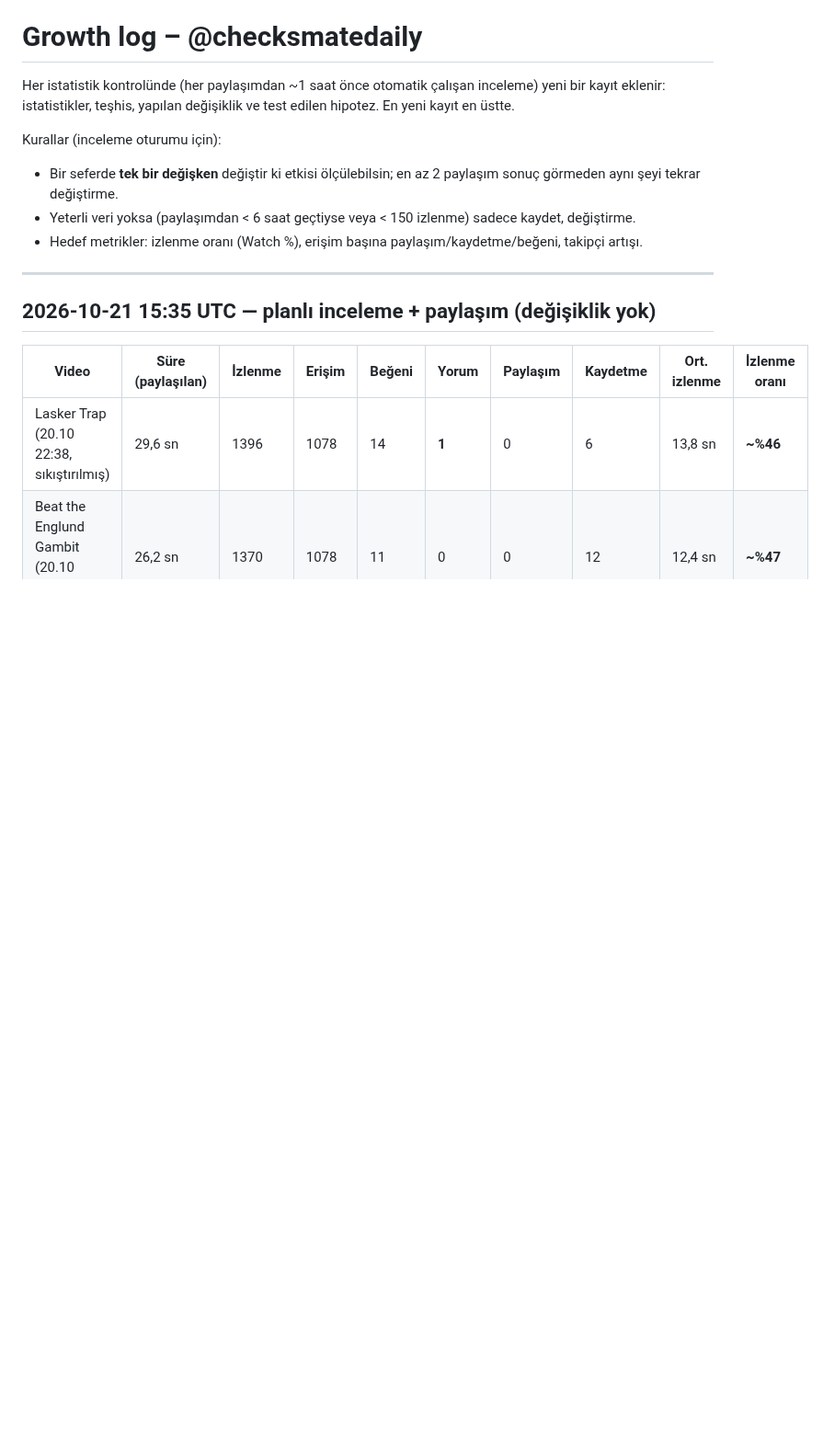
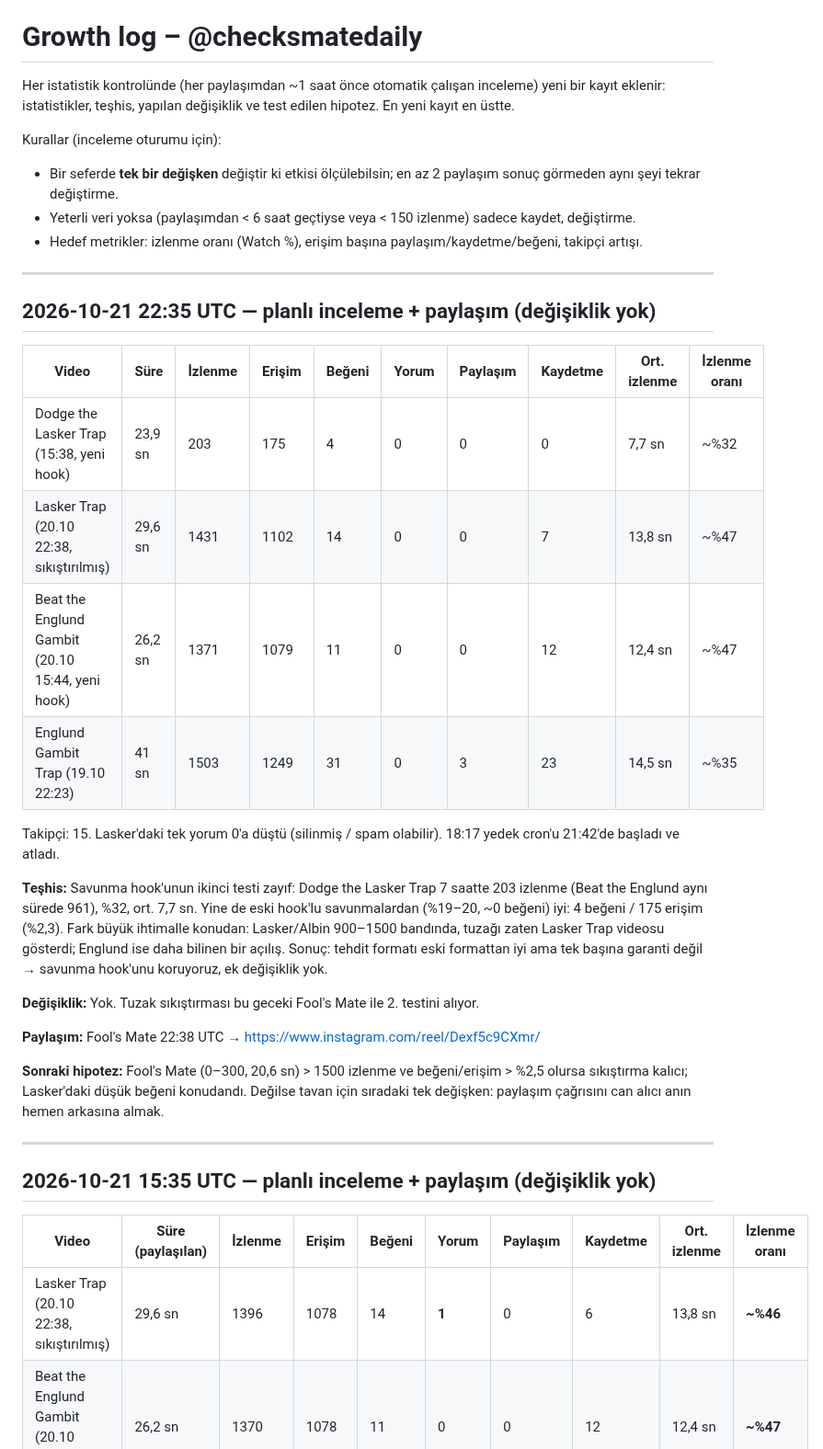
Before and after one commit to talhahasim/chessguru, a Markdown page: docs/growth-log.md, the part around the change. Shown at 92% size. Drawn GitHub-style; blank space fills up the shorter version.

Commit message:
Growth log: 2026-10-21 22:35 UTC review (no change), Fool's Mate posted
Co-Authored-By: Claude Opus 5.5 <noreply@anthropic.com>
Claude-Session: https://claude.ai/code/session_011jL4nvVZWPiUMhyDR5fZ3V

```diff
--- a/docs/growth-log.md
+++ b/docs/growth-log.md
@@ -7,6 +7,33 @@ Kurallar (inceleme oturumu için):
 - Bir seferde **tek bir değişken** değiştir ki etkisi ölçülebilsin; en az 2 paylaşım sonuç görmeden aynı şeyi tekrar değiştirme.
 - Yeterli veri yoksa (paylaşımdan < 6 saat geçtiyse veya < 150 izlenme) sadece kaydet, değiştirme.
 - Hedef metrikler: izlenme oranı (Watch %), erişim başına paylaşım/kaydetme/beğeni, takipçi artışı.
+
+---
+
+## 2026-10-21 22:35 UTC — planlı inceleme + paylaşım (değişiklik yok)
+
+| Video | Süre | İzlenme | Erişim | Beğeni | Yorum | Paylaşım | Kaydetme | Ort. izlenme | İzlenme oranı |
+| --- | --- | --- | --- | --- | --- | --- | --- | --- | --- |
+| Dodge the Lasker Trap (15:38, yeni hook) | 23,9 sn | 203 | 175 | 4 | 0 | 0 | 0 | 7,7 sn | ~%32 |
+| Lasker Trap (20.10 22:38, sıkıştırılmış) | 29,6 sn | 1431 | 1102 | 14 | 0 | 0 | 7 | 13,8 sn | ~%47 |
+| Beat the Englund Gambit (20.10 15:44, yeni hook) | 26,2 sn | 1371 | 1079 | 11 | 0 | 0 | 12 | 12,4 sn | ~%47 |
+| Englund Gambit Trap (19.10 22:23) | 41 sn | 1503 | 1249 | 31 | 0 | 3 | 23 | 14,5 sn | ~%35 |
+
+Takipçi: 15. Lasker'daki tek yorum 0'a düştü (silinmiş / spam olabilir). 18:17 yedek cron'u 21:42'de başladı ve atladı.
+
+**Teşhis:** Savunma hook'unun ikinci testi zayıf: Dodge the Lasker Trap 7 saatte 203 izlenme (Beat the Englund aynı sürede
+961), %32, ort. 7,7 sn. Yine de eski hook'lu savunmalardan (%19–20, ~0 beğeni) iyi: 4 beğeni / 175 erişim (%2,3).
+Fark büyük ihtimalle konudan: Lasker/Albin 900–1500 bandında, tuzağı zaten Lasker Trap videosu gösterdi; Englund ise
+daha bilinen bir açılış. Sonuç: tehdit formatı eski formattan iyi ama tek başına garanti değil → savunma hook'unu
+koruyoruz, ek değişiklik yok.
+
+**Değişiklik:** Yok. Tuzak sıkıştırması bu geceki Fool's Mate ile 2. testini alıyor.
+
+**Paylaşım:** Fool's Mate 22:38 UTC → https://www.instagram.com/reel/Dexf5c9CXmr/
+
+**Sonraki hipotez:** Fool's Mate (0–300, 20,6 sn) > 1500 izlenme ve beğeni/erişim > %2,5 olursa sıkıştırma kalıcı;
+Lasker'daki düşük beğeni konudandı. Değilse tavan için sıradaki tek değişken: paylaşım çağrısını can alıcı anın hemen
+arkasına almak.
 
 ---
 
```
